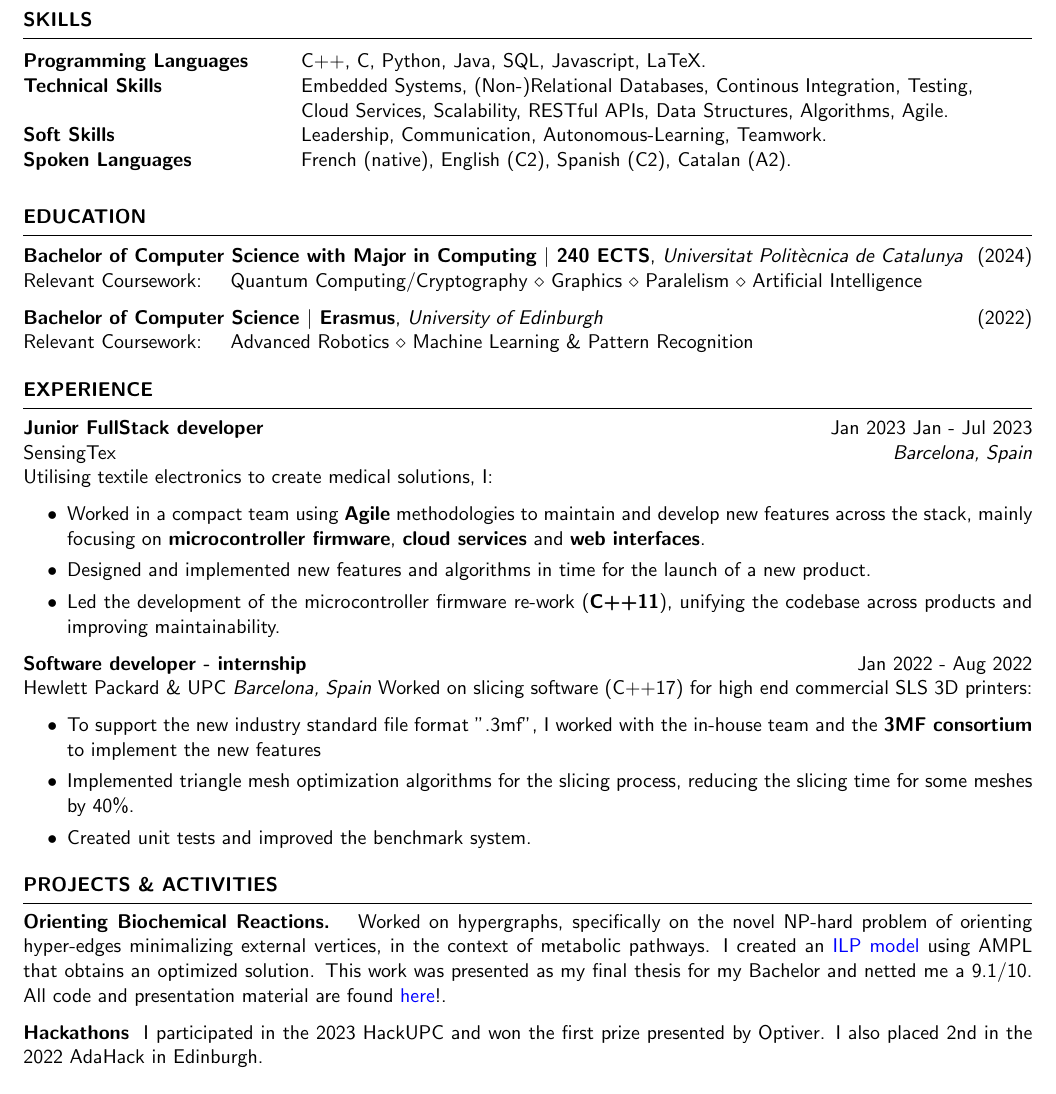
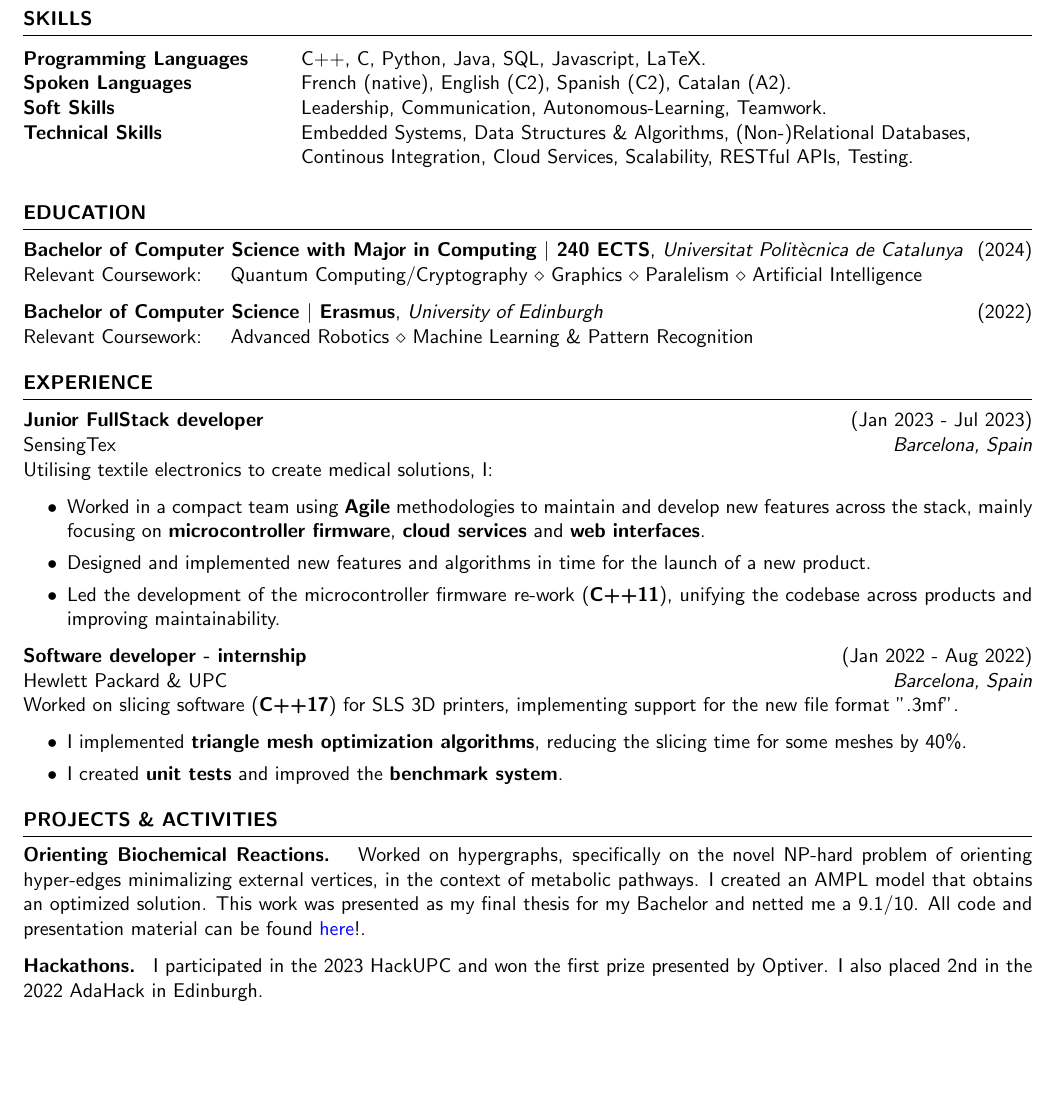
Before and after one commit to ZephyrSV/resume_cv_source, a LaTeX CV (main.tex): part of page 1 of 2 before the commit and part of the page after it, cut so that both start at the same text, the shorter picture padded with empty space. Compiled offline with pdfLaTeX.

Commit message:
almost done

```diff
--- a/main.tex
+++ b/main.tex
@@ -37,11 +37,10 @@
 
     \begin{tabular}{ @{} >{\bfseries}l @{\hspace{6ex}} l }
     Programming Languages & C++, C, Python, Java, SQL, Javascript, LaTeX. \\
-    Technical Skills & Embedded Systems, (Non-)Relational Databases, Continous Integration, Testing,\\
-    & Cloud Services, Scalability, RESTful APIs, Data Structures, Algorithms, Agile.
-    \\
+    Spoken Languages & French (native), English (C2), Spanish (C2), Catalan (A2).\\
     Soft Skills & Leadership, Communication, Autonomous-Learning, Teamwork.\\
-    Spoken Languages & French (native), English (C2), Spanish (C2), Catalan (A2).\\
+    Technical Skills    & Embedded Systems, Data Structures \& Algorithms, (Non-)Relational Databases,\\
+                        & Continous Integration, Cloud Services, Scalability, RESTful APIs, Testing.\\
     \end{tabular}\\
 
 \end{rSection}
@@ -68,7 +67,7 @@ Relevant Coursework: \quad Advanced Robotics $\diamond$ Machine Learning \& Patt
 
 \begin{rSection}{EXPERIENCE}
 
-\textbf{Junior FullStack developer} \hfill Jan 2023 Jan - Jul 2023\\
+\textbf{Junior FullStack developer} \hfill (Jan 2023 - Jul 2023)\\
 SensingTex \hfill \textit{Barcelona, Spain}\\
 Utilising textile electronics to create medical solutions, I:
 \begin{itemize}
@@ -78,14 +77,13 @@ Utilising textile electronics to create medical solutions, I:
      \item Led the development of the microcontroller firmware re-work ({\bf C++11}), unifying the codebase across products and improving maintainability.
 \end{itemize}
 
-\textbf{Software developer - internship} \hfill Jan 2022 - Aug 2022\\
-Hewlett Packard \& UPC \hfill \textit{Barcelona, Spain}
-Worked on slicing software (C++17) for high end commercial SLS 3D printers:
+\textbf{Software developer - internship} \hfill (Jan 2022 - Aug 2022)\\
+Hewlett Packard \& UPC \hfill \textit{Barcelona, Spain}\\
+Worked on slicing software ({\bf C++17}) for SLS 3D printers, implementing support for the new file format ".3mf".
  \begin{itemize}
      \itemsep -3pt {}
-      \item To support the new industry standard file format ".3mf", I worked with the in-house team and the {\bf 3MF consortium} to implement the new features
-      \item Implemented triangle mesh optimization algorithms for the slicing process, reducing the slicing time for some meshes by 40\%.
-      \item Created unit tests and improved the benchmark system.
+      \item I implemented {\bf triangle mesh optimization algorithms}, reducing the slicing time for some meshes by 40\%.
+      \item I created {\bf unit tests} and improved the {\bf benchmark system}.
      \end{itemize}
 
 \end{rSection}
@@ -98,10 +96,11 @@ Worked on slicing software (C++17) for high end commercial SLS 3D printers:
     \vspace{-1.25em}
     \item \textbf{Orienting Biochemical Reactions.} {
             Worked on hypergraphs, specifically on the novel NP-hard problem of orienting hyper-edges minimalizing external vertices, in the context of metabolic pathways.
-            I created an \href{https://en.wikipedia.org/wiki/Integer_programming}{ILP model} using AMPL that obtains an optimized solution.
-            This work was presented as my final thesis for my Bachelor and netted me a 9.1/10. All code and presentation material are found \href{https://github.com/ZephyrSV/tfg_python}{here}!.
+            I created an AMPL model that obtains an optimized solution.
+            This work was presented as my final thesis for my Bachelor and netted me a 9.1/10.
+            All code and presentation material can be found \href{https://github.com/ZephyrSV/tfg_python}{here}!.
         }
-    \item \textbf{Hackathons} {
+    \item \textbf{Hackathons.} {
         I participated in the 2023 HackUPC and won the first prize presented by Optiver.
         I also placed 2nd in the 2022 AdaHack in Edinburgh.
     }
```
Also changed, not shown: output/main.pdf.
